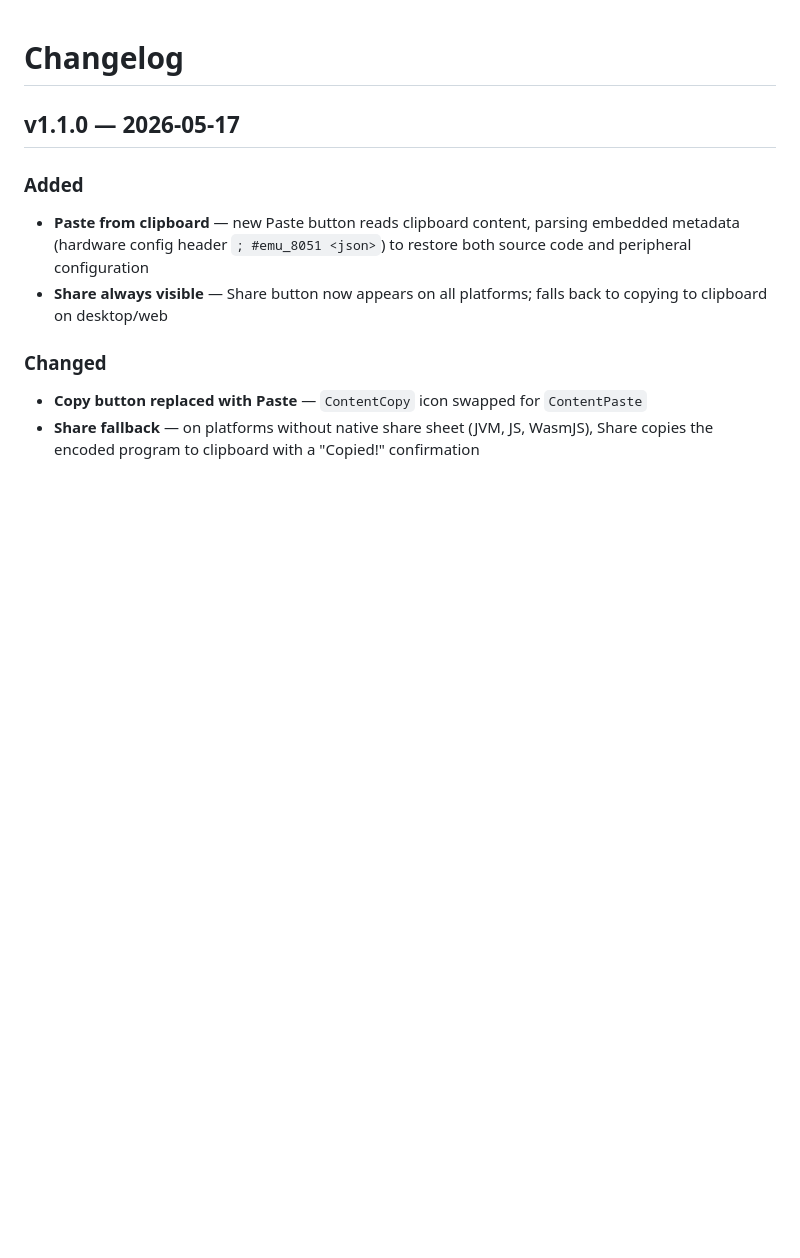
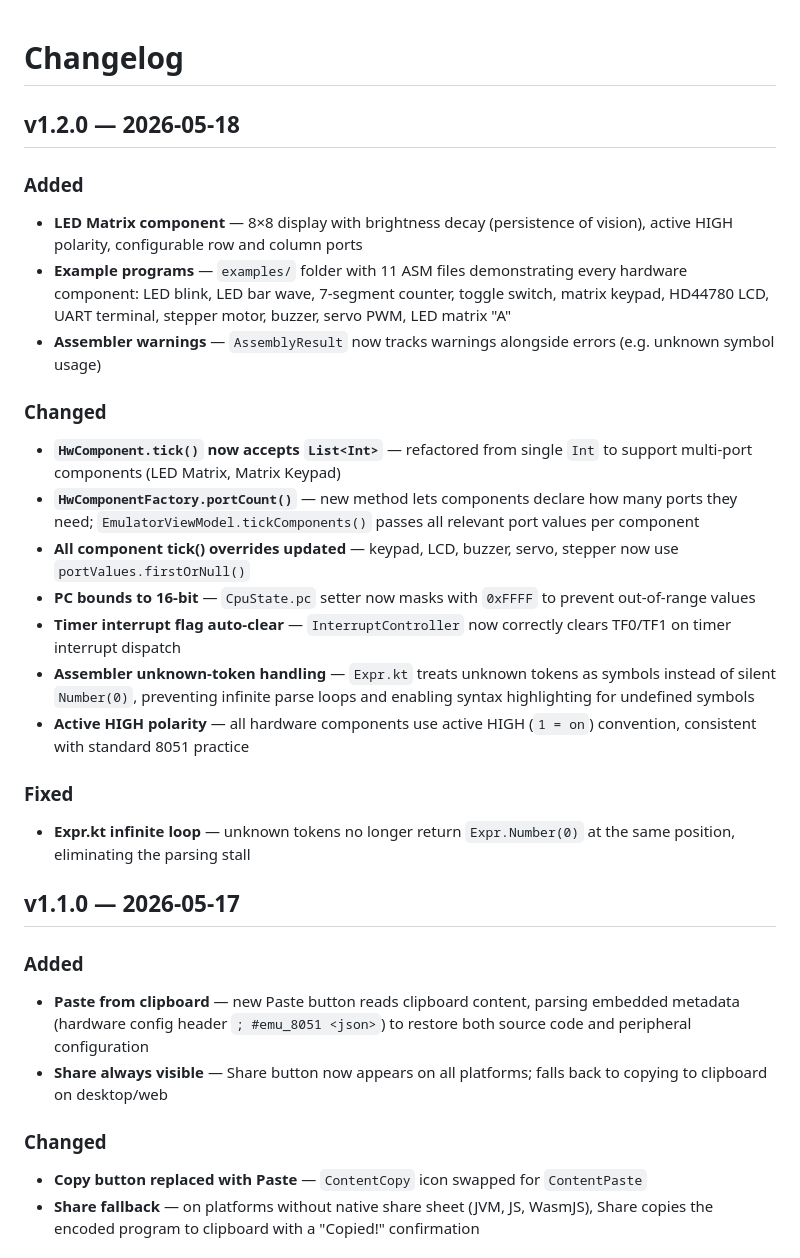
Before and after one commit to DI0IK/emu_8051, a Markdown page: CHANGELOG.md, the part around the change. GitHub-like rendering; blank space fills up the shorter version.

Commit message:
docs: update CHANGELOG for v1.2.0

```diff
--- a/CHANGELOG.md
+++ b/CHANGELOG.md
@@ -1,4 +1,26 @@
 # Changelog
+
+## v1.2.0 — 2026-05-18
+
+### Added
+
+- **LED Matrix component** — 8×8 display with brightness decay (persistence of vision), active HIGH polarity, configurable row and column ports
+- **Example programs** — `examples/` folder with 11 ASM files demonstrating every hardware component: LED blink, LED bar wave, 7-segment counter, toggle switch, matrix keypad, HD44780 LCD, UART terminal, stepper motor, buzzer, servo PWM, LED matrix "A"
+- **Assembler warnings** — `AssemblyResult` now tracks warnings alongside errors (e.g. unknown symbol usage)
+
+### Changed
+
+- **`HwComponent.tick()` now accepts `List<Int>`** — refactored from single `Int` to support multi-port components (LED Matrix, Matrix Keypad)
+- **`HwComponentFactory.portCount()`** — new method lets components declare how many ports they need; `EmulatorViewModel.tickComponents()` passes all relevant port values per component
+- **All component tick() overrides updated** — keypad, LCD, buzzer, servo, stepper now use `portValues.firstOrNull()`
+- **PC bounds to 16-bit** — `CpuState.pc` setter now masks with `0xFFFF` to prevent out-of-range values
+- **Timer interrupt flag auto-clear** — `InterruptController` now correctly clears TF0/TF1 on timer interrupt dispatch
+- **Assembler unknown-token handling** — `Expr.kt` treats unknown tokens as symbols instead of silent `Number(0)`, preventing infinite parse loops and enabling syntax highlighting for undefined symbols
+- **Active HIGH polarity** — all hardware components use active HIGH (`1 = on`) convention, consistent with standard 8051 practice
+
+### Fixed
+
+- **Expr.kt infinite loop** — unknown tokens no longer return `Expr.Number(0)` at the same position, eliminating the parsing stall
 
 ## v1.1.0 — 2026-05-17
 
```
